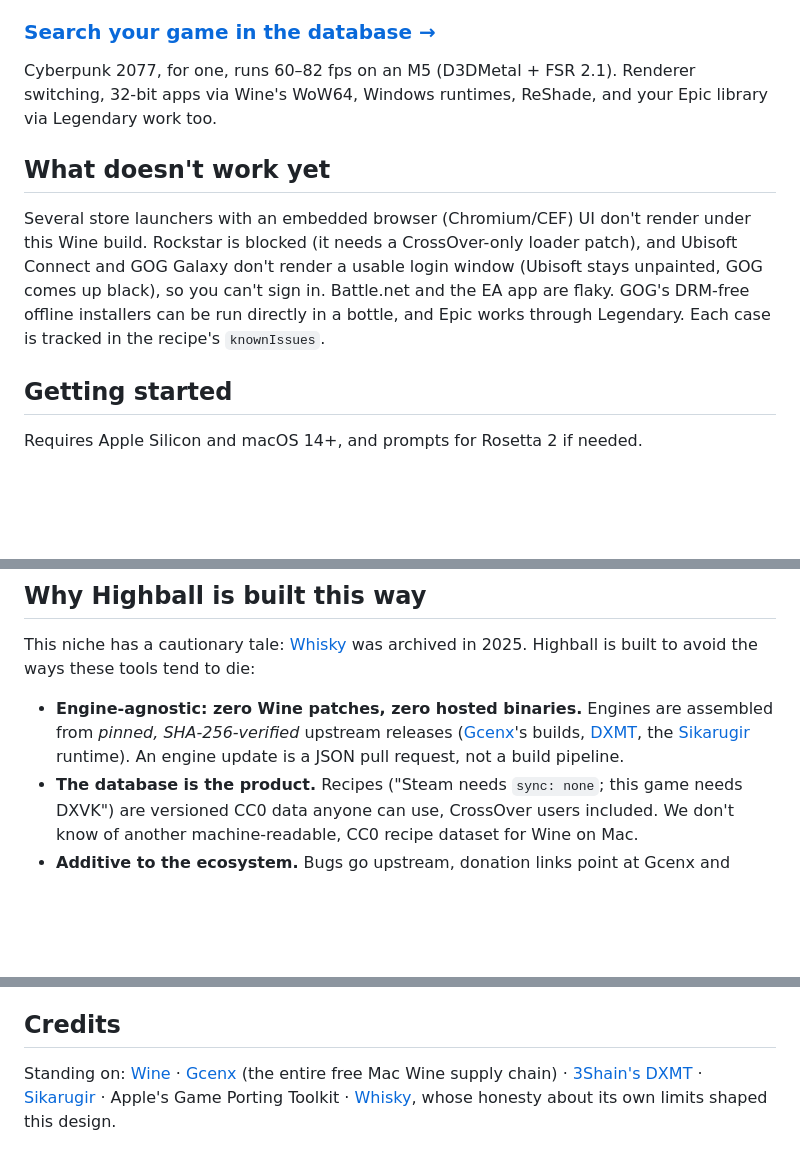
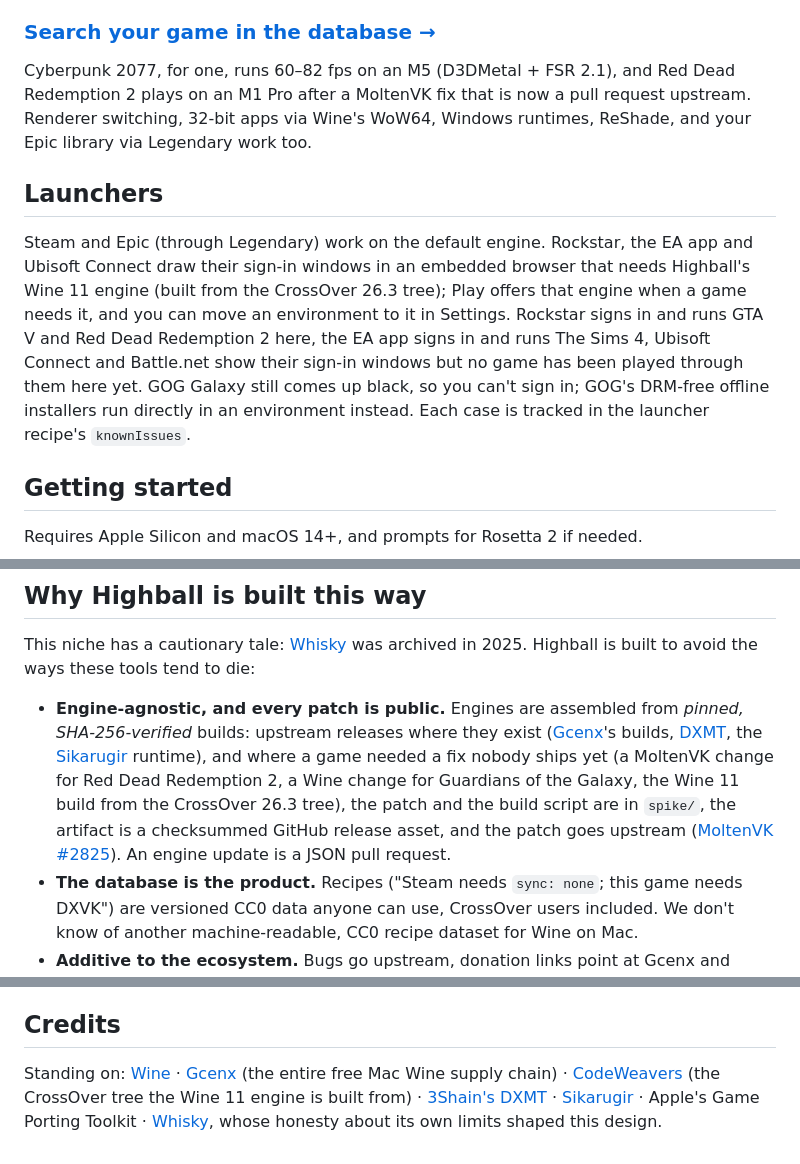
Before and after one commit to gauthierpiarrette/highball, a Markdown page: README.md, 3 parts joined by grey strips. Rendered like a GitHub page; blank space fills up the shorter version.

Commit message:
README: launchers as they stand, every engine patch public and upstream, CodeWeavers in the credits, current engine id in the CLI quickstart

```diff
--- a/README.md
+++ b/README.md
@@ -54,18 +54,21 @@ titles as impossible before you download 80 GB.
 
 ### [Search your game in the database →](https://gethighball.com/database/)
 
-Cyberpunk 2077, for one, runs 60–82 fps on an M5 (D3DMetal + FSR 2.1). Renderer switching,
-32-bit apps via Wine's WoW64, Windows runtimes, ReShade, and your Epic library via Legendary
-work too.
+Cyberpunk 2077, for one, runs 60–82 fps on an M5 (D3DMetal + FSR 2.1), and Red Dead
+Redemption 2 plays on an M1 Pro after a MoltenVK fix that is now a pull request upstream.
+Renderer switching, 32-bit apps via Wine's WoW64, Windows runtimes, ReShade, and your Epic
+library via Legendary work too.
 
-## What doesn't work yet
+## Launchers
 
-Several store launchers with an embedded browser (Chromium/CEF) UI don't render under this
-Wine build. Rockstar is blocked (it needs a CrossOver-only loader patch), and Ubisoft
-Connect and GOG Galaxy don't render a usable login window (Ubisoft stays unpainted, GOG comes
-up black), so you can't sign in. Battle.net and
-the EA app are flaky. GOG's DRM-free offline installers can be run directly in a bottle,
-and Epic works through Legendary. Each case is tracked in the recipe's `knownIssues`.
+Steam and Epic (through Legendary) work on the default engine. Rockstar, the EA app and
+Ubisoft Connect draw their sign-in windows in an embedded browser that needs Highball's Wine 11
+engine (built from the CrossOver 26.3 tree); Play offers that engine when a game needs it, and
+you can move an environment to it in Settings. Rockstar signs in and runs GTA V and Red Dead
+Redemption 2 here, the EA app signs in and runs The Sims 4, Ubisoft Connect and Battle.net show
+their sign-in windows but no game has been played through them here yet. GOG Galaxy still comes
+up black, so you can't sign in; GOG's DRM-free offline installers run directly in an environment
+instead. Each case is tracked in the launcher recipe's `knownIssues`.
 
 ## Getting started
 
@@ -108,11 +111,15 @@ Highball itself.
 This niche has a cautionary tale: [Whisky](https://github.com/Whisky-App/Whisky) was
 archived in 2025. Highball is built to avoid the ways these tools tend to die:
 
-- **Engine-agnostic: zero Wine patches, zero hosted binaries.** Engines are assembled from *pinned,
-  SHA-256-verified* upstream releases ([Gcenx](https://github.com/Gcenx)'s builds,
-  [DXMT](https://github.com/3Shain/dxmt), the
-  [Sikarugir](https://github.com/Sikarugir-App/Sikarugir) runtime). An engine update is a
-  JSON pull request, not a build pipeline.
+- **Engine-agnostic, and every patch is public.** Engines are assembled from *pinned,
+  SHA-256-verified* builds: upstream releases where they exist ([Gcenx](https://github.com/Gcenx)'s
+  builds, [DXMT](https://github.com/3Shain/dxmt), the
+  [Sikarugir](https://github.com/Sikarugir-App/Sikarugir) runtime), and where a game needed a
+  fix nobody ships yet (a MoltenVK change for Red Dead Redemption 2, a Wine change for Guardians
+  of the Galaxy, the Wine 11 build from the CrossOver 26.3 tree), the patch and the build script
+  are in `spike/`, the artifact is a checksummed GitHub release asset, and the patch goes
+  upstream ([MoltenVK #2825](https://github.com/KhronosGroup/MoltenVK/pull/2825)). An engine
+  update is a JSON pull request.
 - **The database is the product.** Recipes ("Steam needs `sync: none`; this game needs
   DXVK") are versioned CC0 data anyone can use, CrossOver users included. We don't know of
   another machine-readable, CC0 recipe dataset for Wine on Mac.
@@ -156,7 +163,8 @@ never hold.
 ## Credits
 
 Standing on: [Wine](https://winehq.org) · [Gcenx](https://github.com/Gcenx) (the entire
-free Mac Wine supply chain) · [3Shain's DXMT](https://github.com/3Shain/dxmt) ·
+free Mac Wine supply chain) · [CodeWeavers](https://www.codeweavers.com) (the CrossOver tree
+the Wine 11 engine is built from) · [3Shain's DXMT](https://github.com/3Shain/dxmt) ·
 [Sikarugir](https://github.com/Sikarugir-App/Sikarugir) · Apple's Game Porting Toolkit ·
 [Whisky](https://github.com/Whisky-App/Whisky), whose honesty about its own limits shaped
 this design.
```
Also changed, not shown: other parts of README.md (+2 -2 lines).
